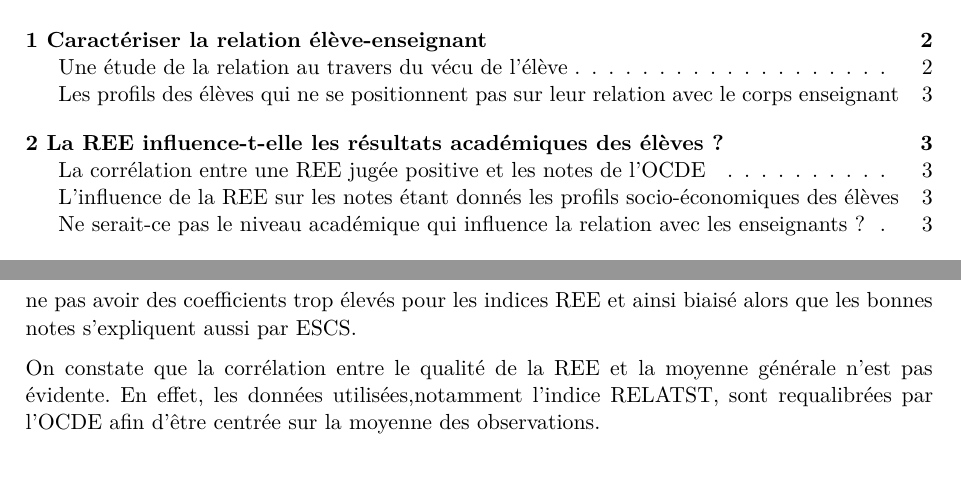
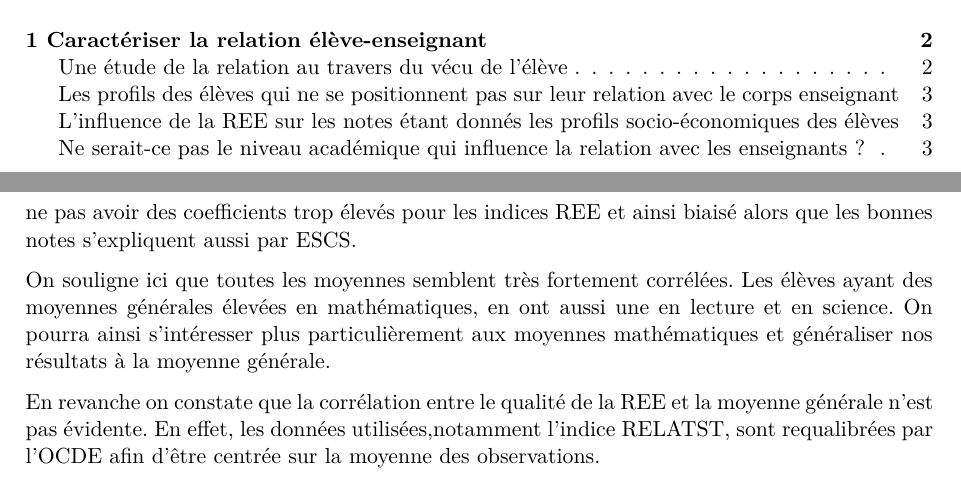
Before and after one commit to ElouanDs/Projet_statistique_1A, a Quarto document (Rapport_Vo.qmd): two parts of pages 1 and 4 of 5, joined at a grey line, cut so that both start at the same text. Rendered offline with R 4.5, knitr and Pandoc in place of Quarto, then LaTeX, with nearby package versions; the code chunks are not run, so their results and figures are left out.

Commit message:
last commit avant rendu

````diff
--- a/Rapport_Vo.qmd
+++ b/Rapport_Vo.qmd
@@ -354,6 +360,7 @@
 )
 ```
 
+On souligne ici que toutes les moyennes semblent très fortement corrélées. Les élèves ayant des moyennes générales élevées en mathématiques, en ont aussi une en lecture et en science. On pourra ainsi s'intéresser plus particulièrement aux moyennes mathématiques et généraliser nos résultats à la moyenne générale.
 
 ```{r, echo = FALSE, warning=FALSE}
 # Pas de lien entre notes et REE
@@ -376,7 +383,7 @@
        color = "Catégorie socio-éco")
 ```
 
-On constate que la corrélation entre le qualité de la REE et la moyenne générale n'est pas évidente. En effet, les données utilisées,notamment l'indice RELATST, sont requalibrées par l'OCDE afin d'être centrée sur la moyenne des observations.
+En revanche on constate que la corrélation entre le qualité de la REE et la moyenne générale n'est pas évidente. En effet, les données utilisées,notamment l'indice RELATST, sont requalibrées par l'OCDE afin d'être centrée sur la moyenne des observations.
 
 
 # 3 Existe-t-il une relation entre la REE et le bien-être des élèves dans le cadre scolaire ?
````
Also changed, not shown: Rapport_Vo.qmd (10 more changed lines).
